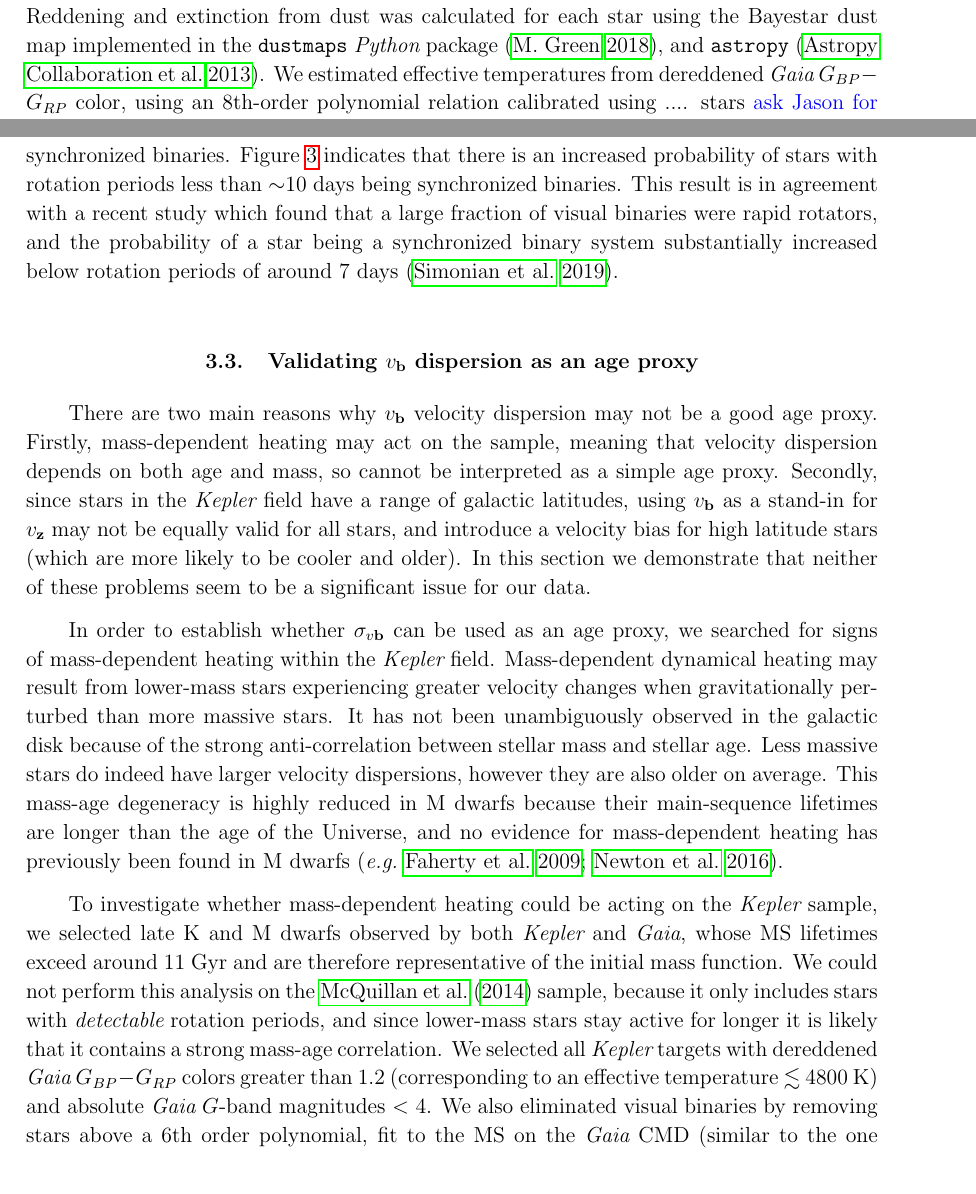
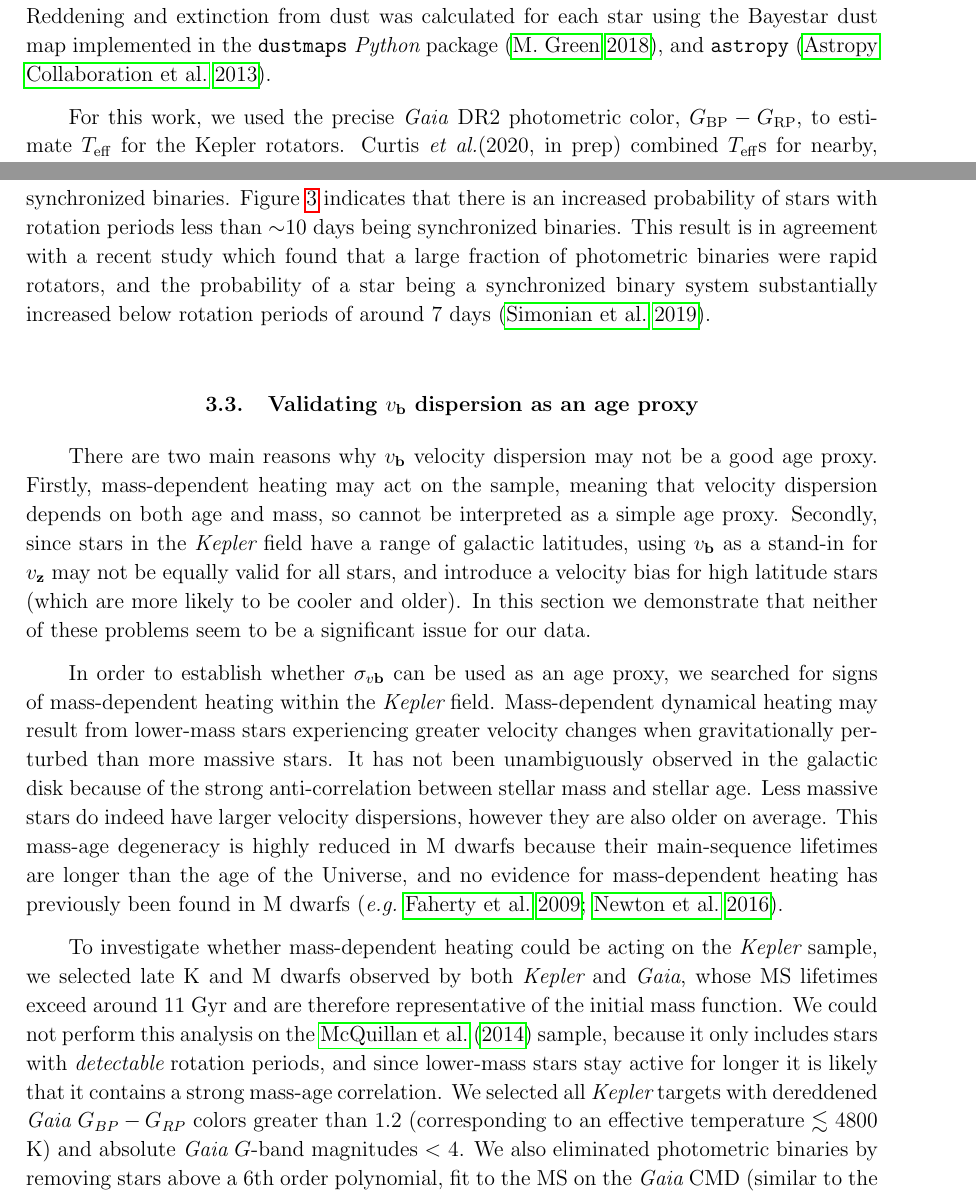
Before and after one commit to RuthAngus/kinematics-and-rotation, a LaTeX paper (paper/ms.tex, which reads paper/method.tex, paper/results.tex): two parts of pages 5 and 13 of 27, joined at a grey line, cut so that both start at the same text. The pictures show the PDF file paper/ms.pdf that the author committed with the source.

Commit message:
comments from Jason

```diff
--- a/paper/method.tex
+++ b/paper/method.tex
@@ -14,6 +14,6 @@ DR2 catalog of parallaxes, proper motions and apparent magnitudes.
 Reddening and extinction from dust was calculated for each star using the
 Bayestar dust map implemented in the {\tt dustmaps} {\it Python} package
 \citep{green2018}, and {\tt astropy} \citep{astropy2013}.
-We estimated effective temperatures from dereddened \Gaia\ \gcolor\ color,
-using an 8th-order polynomial relation calibrated using .... stars
-\racomment{ask Jason for details}.
+
+For this work, we used the precise \textit{Gaia} DR2 photometric color,
+$G_{\rm BP} - G_{\rm RP}$, to estimate \teff\ for the Kepler rotators.
@@ -19,0 +27,2 @@ using an 8th-order polynomial relation calibrated using .... stars
+< (G_{\rm BP} - G_{\rm RP})_0 < 3.20$, corresponding to $6470 < T_{\rm eff} <
+3070$~K.
@@ -19,0 +34 @@ using an 8th-order polynomial relation calibrated using .... stars
+\etal\ (2020, in prep).}.
@@ -27,6 +54,7 @@ using an 8th-order polynomial relation calibrated using .... stars
 \end{equation}
 where C is \gaia\ \gcolor.
 
-Visual binaries and subgiants were removed from the sample by applying cuts to
-the color-magnitude diagram (CMD), shown in figure \ref{fig:age_gradient}.
+Photometric binaries and subgiants were removed from the sample by applying
+cuts to the color-magnitude diagram (CMD), shown in figure
+\ref{fig:age_gradient}.
 A 6th-order polynomial was fit to the main sequence and raised by 0.27 dex to
--- a/paper/results.tex
+++ b/paper/results.tex
@@ -330,8 +330,8 @@ likely to be synchronized binaries.
 Figure \ref{fig:gap} indicates that there is an increased probability of stars
 with rotation periods less than $\sim$10 days being synchronized binaries.
 This result is in agreement with a recent study which found that a large
-fraction of visual binaries were rapid rotators, and the probability of a star
-being a synchronized binary system substantially increased below rotation
+fraction of photometric binaries were rapid rotators, and the probability of a
+star being a synchronized binary system substantially increased below rotation
 periods of around 7 days \citep{simonian2019}.
 
 \subsection{Validating \vb\ dispersion as an age proxy}
@@ -374,7 +374,7 @@ correlation.
 We selected all \kepler\ targets with dereddened \gaia\ \gcolor\ colors
 greater than 1.2 (corresponding to an effective temperature $\lesssim$
 4800 K) and absolute \gaia\ $G$-band magnitudes $<$ 4.
-We also eliminated visual binaries by removing stars above a 6th order
+We also eliminated photometric binaries by removing stars above a 6th order
 polynomial, fit to the MS on the \gaia\ CMD (similar to the one shown in
 figure \ref{fig:age_gradient}).
 We then applied the quality cuts described above in section
```
Also changed, not shown: paper/ms.pdf, paper/method.tex (32 more changed lines).
